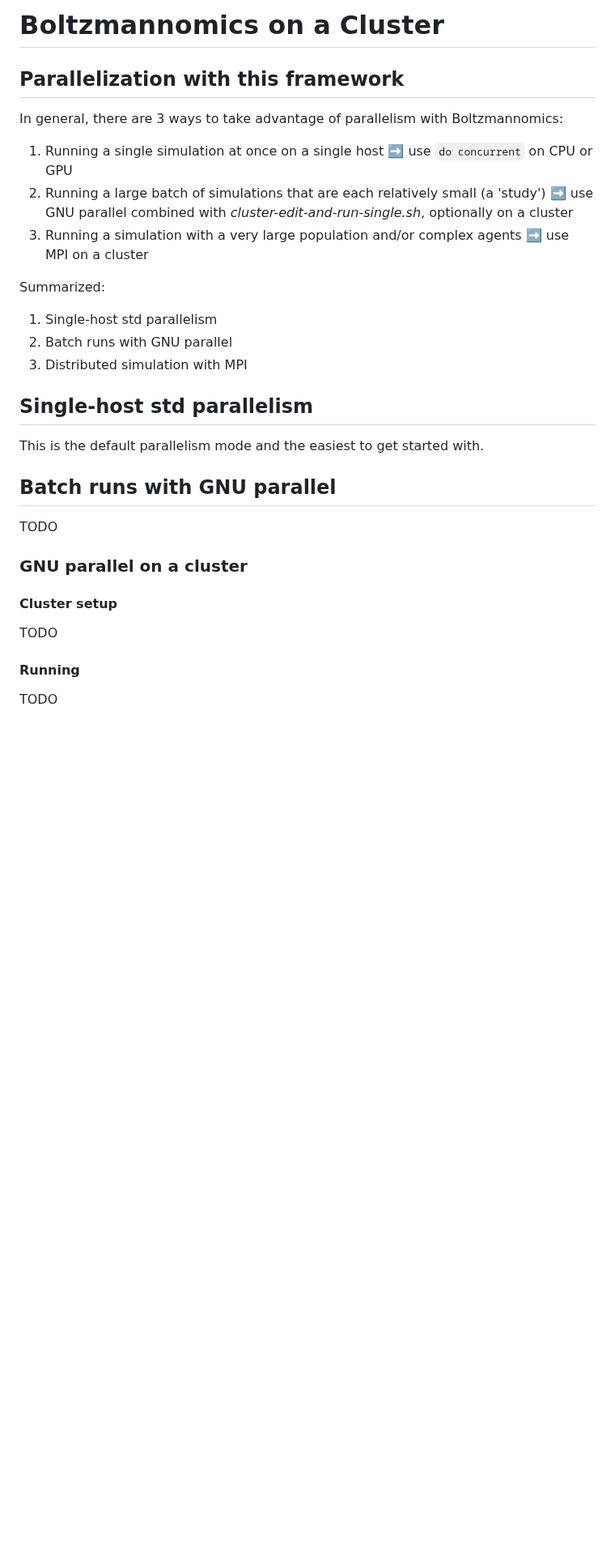
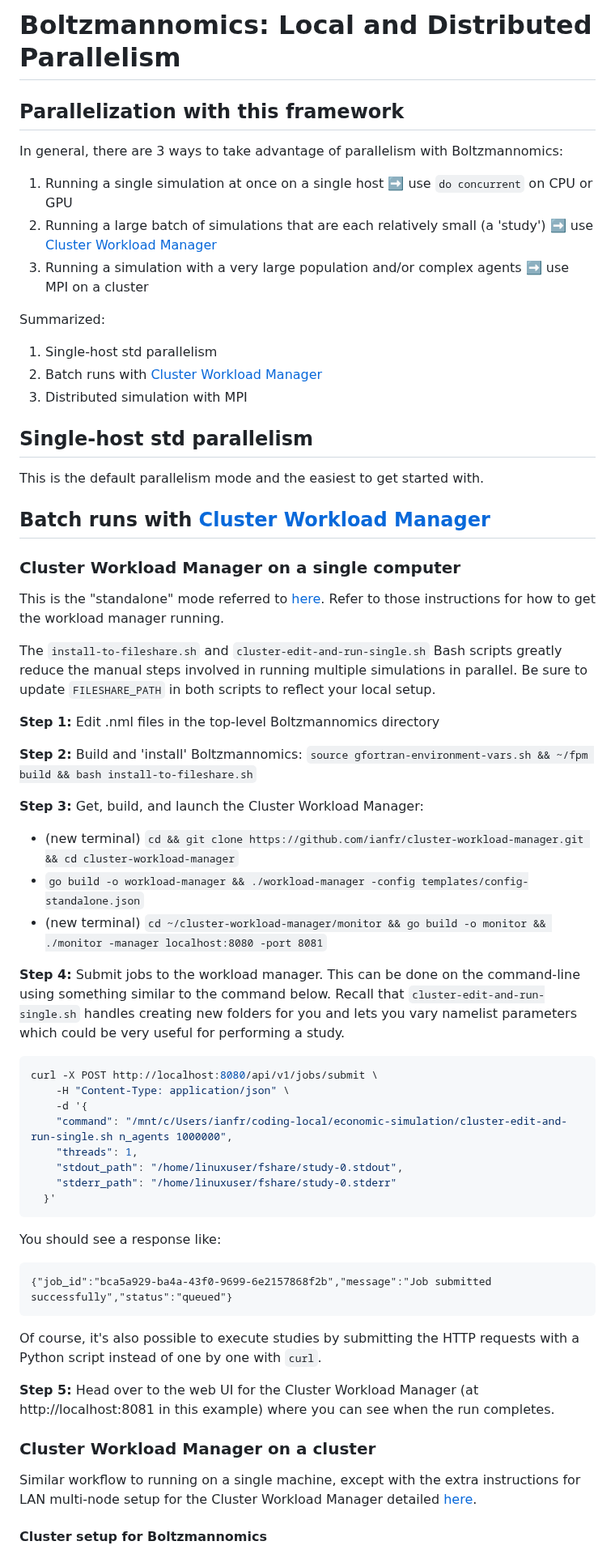
Before and after one commit to ianfr/economic-simulation, a Markdown page: DISTRIBUTED.md, the part around one of its changes. Shown at 81% size. Drawn GitHub-style; blank space fills up the shorter version.

Commit message:
More updates for distributed

````diff
--- a/DISTRIBUTED.md
+++ b/DISTRIBUTED.md
@@ -1,30 +1,63 @@
-# Boltzmannomics on a Cluster
+# Boltzmannomics: Local and Distributed Parallelism
 
 ## Parallelization with this framework
 
 In general, there are 3 ways to take advantage of parallelism with Boltzmannomics:
 1. Running a single simulation at once on a single host ➡️ use `do concurrent` on CPU or GPU
-2. Running a large batch of simulations that are each relatively small (a 'study') ➡️ use GNU parallel combined with *cluster-edit-and-run-single.sh*, optionally on a cluster
+2. Running a large batch of simulations that are each relatively small (a 'study') ➡️ use [Cluster Workload Manager](https://github.com/ianfr/cluster-workload-manager)
 3. Running a simulation with a very large population and/or complex agents ➡️ use MPI on a cluster
 
 Summarized:
 1. Single-host std parallelism
-2. Batch runs with GNU parallel
+2. Batch runs with [Cluster Workload Manager](https://github.com/ianfr/cluster-workload-manager)
 3. Distributed simulation with MPI
 
 ## Single-host std parallelism
 
 This is the default parallelism mode and the easiest to get started with.
 
-## Batch runs with GNU parallel
+## Batch runs with [Cluster Workload Manager](https://github.com/ianfr/cluster-workload-manager)
 
-TODO
+### Cluster Workload Manager on a single computer
 
-### GNU parallel on a cluster
+This is the "standalone" mode referred to [here](https://github.com/ianfr/cluster-workload-manager?tab=readme-ov-file#architecture). Refer to those instructions for how to get the workload manager running.
 
-#### Cluster setup
+The `install-to-fileshare.sh` and `cluster-edit-and-run-single.sh` Bash scripts greatly reduce the manual steps involved in running multiple simulations in parallel. Be sure to update `FILESHARE_PATH` in both scripts to reflect your local setup.
 
-TODO
+**Step 1:** Edit .nml files in the top-level Boltzmannomics directory
 
-#### Running
-TODO
+**Step 2:** Build and 'install' Boltzmannomics: `source gfortran-environment-vars.sh && ~/fpm build && bash install-to-fileshare.sh`
+
+**Step 3:** Get, build, and launch the Cluster Workload Manager:
+- (new terminal) `cd && git clone https://github.com/ianfr/cluster-workload-manager.git && cd cluster-workload-manager`
+- `go build -o workload-manager && ./workload-manager -config templates/config-standalone.json`
+- (new terminal) `cd ~/cluster-workload-manager/monitor && go build -o monitor && ./monitor -manager localhost:8080 -port 8081`
+
+**Step 4:** Submit jobs to the workload manager. This can be done on the command-line using something similar to the command below. Recall that `cluster-edit-and-run-single.sh` handles creating new folders for you and lets you vary namelist parameters which could be very useful for performing a study.
+
+```bash
+curl -X POST http://localhost:8080/api/v1/jobs/submit \
+    -H "Content-Type: application/json" \
+    -d '{
+    "command": "/mnt/c/Users/ianfr/coding-local/economic-simulation/cluster-edit-and-run-single.sh n_agents 1000000",
+    "threads": 1,
+    "stdout_path": "/home/linuxuser/fshare/study-0.stdout",
+    "stderr_path": "/home/linuxuser/fshare/study-0.stderr"
+  }'
+```
+
+You should see a response like:
+```
+{"job_id":"bca5a929-ba4a-43f0-9699-6e2157868f2b","message":"Job submitted successfully","status":"queued"}
+```
+
+Of course, it's also possible to execute studies by submitting the HTTP requests with a Python script instead of one by one with `curl`.
+
+**Step 5:** Head over to the web UI for the Cluster Workload Manager (at http://localhost:8081 in this example) where you can see when the run completes.
+
+### Cluster Workload Manager on a cluster
+
+Similar workflow to running on a single machine, except with the extra instructions for LAN multi-node setup for the Cluster Workload Manager detailed [here](https://github.com/ianfr/cluster-workload-manager/blob/main/README.md).
+
+#### Cluster setup for Boltzmannomics
+
````
Also changed, not shown: other parts of DISTRIBUTED.md (+28 -1 lines), README.md (+10 -5 lines), images/logo.png (added), 12 other files.
